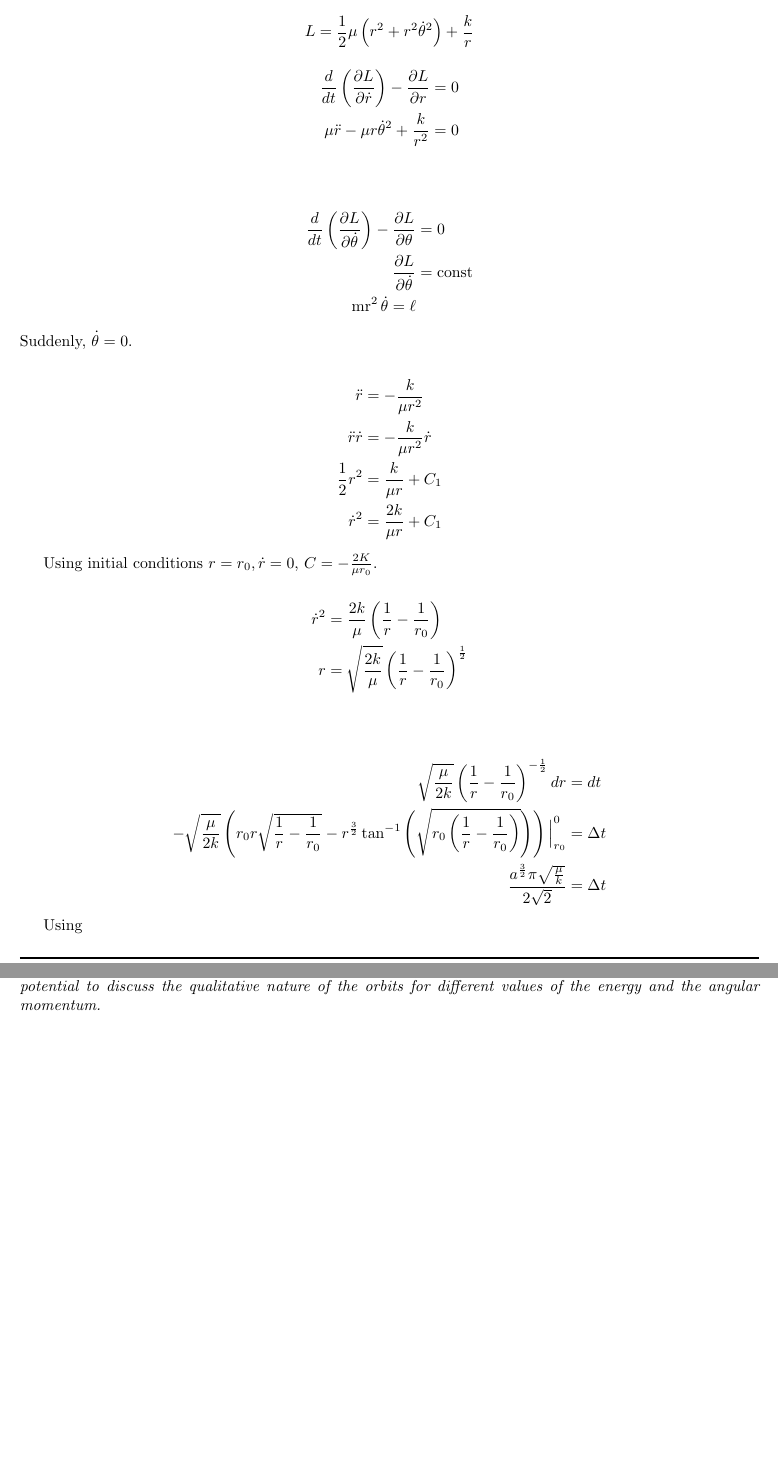
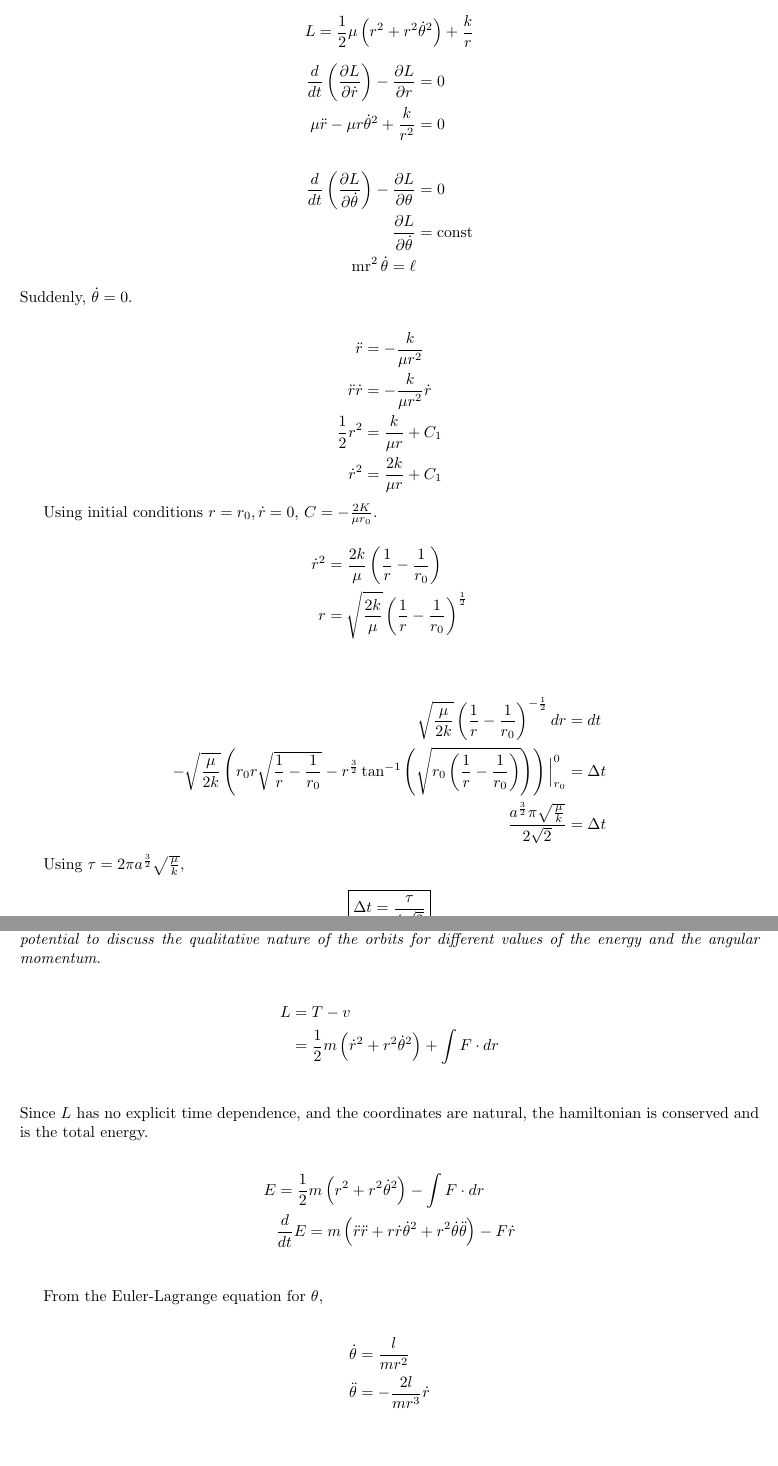
Before and after one commit to joseph-crowley/Classical-Mechanics-PS3, a LaTeX document (main.tex): two parts of pages 1 and 3 of 5, joined at a grey line, cut so that both start at the same text, the shorter picture padded with empty space. Compiled offline with pdfLaTeX.

Commit message:
Updates from Overleaf

```diff
--- a/main.tex
+++ b/main.tex
@@ -48,9 +48,7 @@ Problem Set 3\\
 \begin{align*}
     \frac{d}{d t}\left(\frac{\partial L}{\partial \dot{r}}\right)-\frac{\partial L}{\partial r}&=0\\
     \mu \ddot{r}-\mu r \dot{\theta}^{2}+\frac{k}{r^{2}}&=0\\
-\end{align*}
-
-\begin{align*}
+    &\\
     \frac{d}{d t}\left(\frac{\partial L}{\partial \dot{\theta}}\right)-\frac{\partial L}{\partial \theta}&=0\\
     \frac{\partial L}{\partial \dot{\theta}}&=\operatorname{const}\\
     \operatorname{mr}^{2} \dot{\theta}=\ell
@@ -77,7 +75,9 @@ Using initial conditions $r = r_0, \dot r = 0$, $C=-\frac{2 K}{\mu r_{0}}$.
     \frac{a^{\frac{3}{2}} \pi \sqrt{\frac{\mu}{k}}}{2 \sqrt{2}}&=\Delta t
 \end{align*}
 
-Using
+Using $\tau=2 \pi a^{\frac{3}{2}} \sqrt{\frac{\mu}{k}}$,
+
+$$\boxed{\Delta t=\frac{\tau}{4 \sqrt{2}}}$$
 
 \newpage
 
@@ -107,6 +107,28 @@ where $k$ and $a$ are positive.}
 \subsection{}
 \textit{Write the equations of motion and reduce them to the equivalent one-dimensional problem. Use the effective potential to discuss the qualitative nature of the orbits for different values of the energy and the angular momentum.}
 
+\begin{align*}
+    L &= T - v \\
+     &= \frac{1}{2} m\left(\dot{r}^{2}+r^{2} \dot{\theta}^{2}\right)+\int F \cdot d r\\
+\end{align*}
+Since $L$ has no explicit time dependence, and the coordinates are natural, the hamiltonian is conserved and is the total energy.
+
+\begin{align*}
+    E&=\frac{1}{2} m\left(r^{2}+r^{2} \dot{\theta}^{2}\right)-\int F \cdot d r\\
+     &\frac{d}{d t} E=m\left(\ddot{r} \ddot{r}+r \dot{r} \dot{\theta}^{2}+r^{2} \dot{\theta} \ddot{\theta}\right)-F \dot{r}\\
+\end{align*}
+
+From the Euler-Lagrange equation for $\theta$,
+
+\begin{align*}
+    \dot \theta &= \frac{l}{m r^2}\\
+    \ddot \theta &= -\frac{2l}{m r^3}\dot r\\
+\end{align*}
+
+\begin{align*}
+    \dot{r} \ddot{r}&=\frac{F}{m} \dot{r}-r \dot{r} \frac{l^{2}}{m^{2} r^{4}}-r^2 \frac{l}{m r^{2}}\left(-\frac{2 l}{m r^{3}}\right) \dot{r}\\
+
+\end{align*}
 
 \subsection{}
 \textit{Show that if the orbit is nearly circular, the apsides will advance approximately by $\pi \rho / a$ per revolution, where $\rho$ is the radius of the circular orbit.}
```
